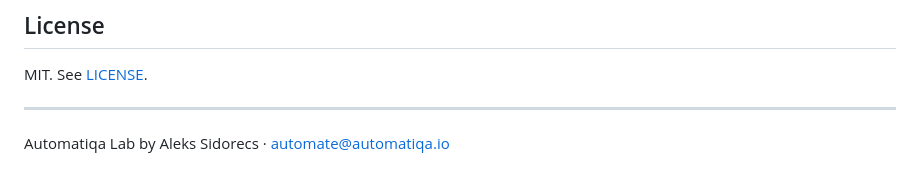
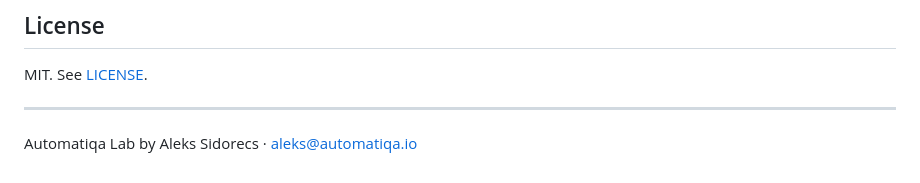
Before and after one commit to automatiqa-lab/risk-monitor, a Markdown page: README.md, the part around the change. Drawn GitHub-style.

Commit message:
Update contact email to aleks@automatiqa.io

```diff
--- a/README.md
+++ b/README.md
@@ -105,4 +105,4 @@ MIT. See [LICENSE](LICENSE).
 
 ---
 
-Automatiqa Lab by Aleks Sidorecs · automate@automatiqa.io
+Automatiqa Lab by Aleks Sidorecs · aleks@automatiqa.io
```
